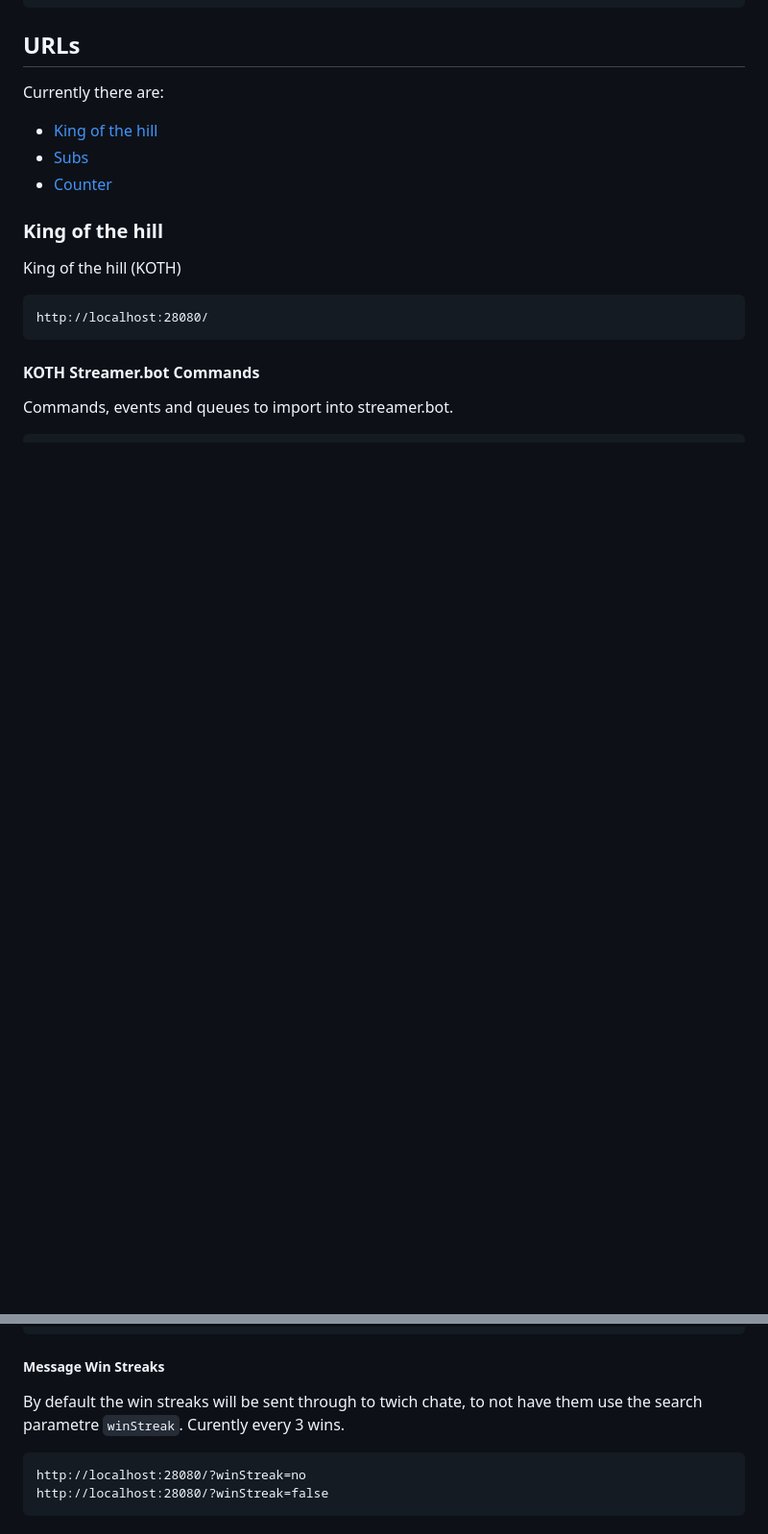
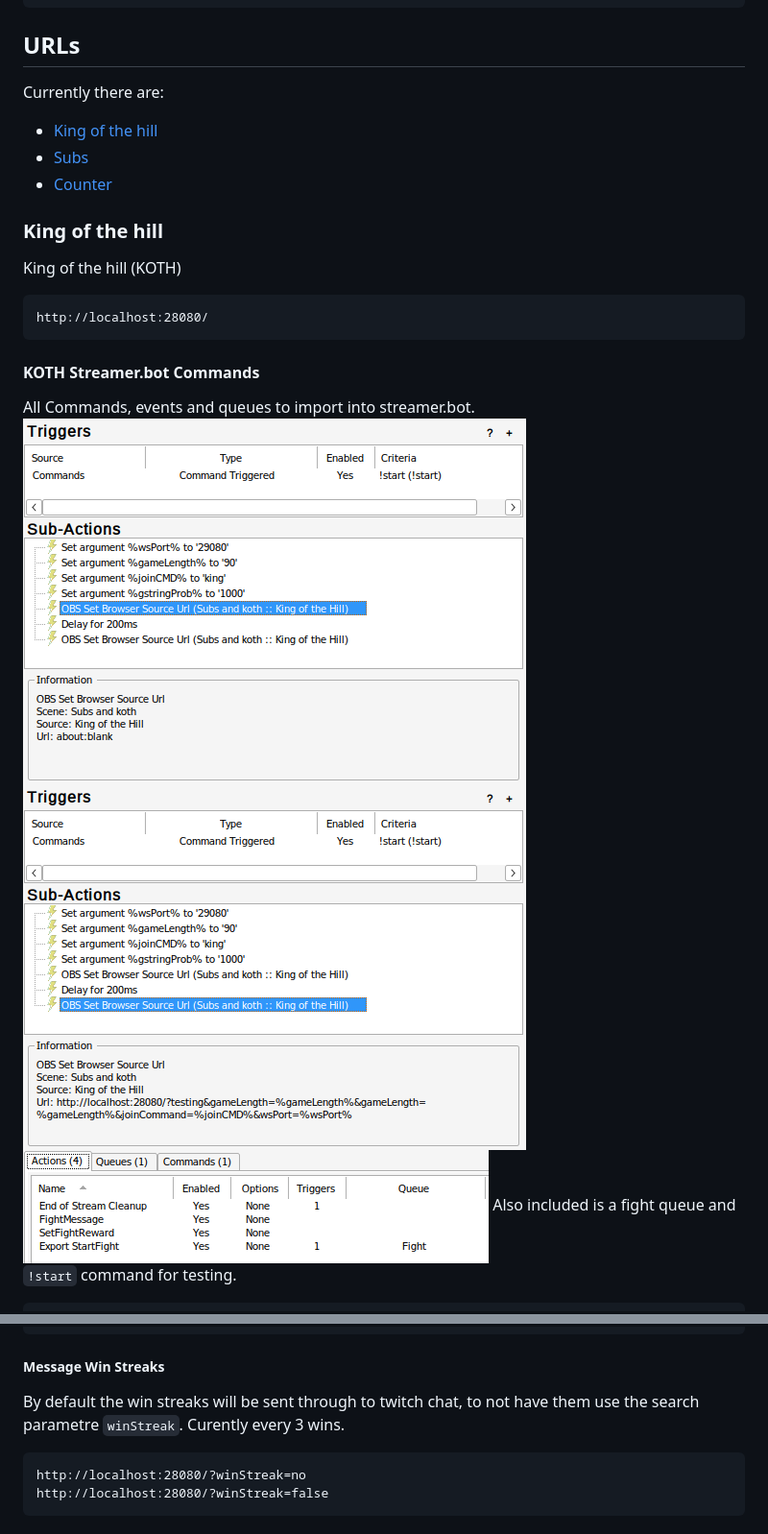
Before and after one commit to Ozy-Viking/twitch_king_of_the_hill, a Markdown page: README.md, 2 parts joined by grey strips. Shown at 96% size. Rendered like a GitHub page; pictures changed too: docs/aboutblank.png (added), docs/importsb.png (added), docs/subactionstartfight.png (added); blank space fills up the shorter version.

````diff
--- a/README.md
+++ b/README.md
@@ -95,6 +95,10 @@ http://localhost:28080/
 
 #### KOTH Streamer.bot Commands
 
-Commands, events and queues to import into streamer.bot.
+All Commands, events and queues to import into streamer.bot.
+![about blank](docs/aboutblank.png)
+![Start Fight Command](docs/subactionstartfight.png)
+![Import](docs/importsb.png)
+Also included is a fight queue and `!start` command for testing.
 
 ```base64
@@ -192,7 +196,7 @@ http://localhost:28080/?lastWinner=false
 
 ##### Message Win Streaks
 
-By default the win streaks will be sent through to twich chate, to not have them use the search parametre `winStreak`. Curently every 3 wins.
+By default the win streaks will be sent through to twitch chat, to not have them use the search parametre `winStreak`. Curently every 3 wins.
 
 ```url
 http://localhost:28080/?winStreak=no
````
Also changed, not shown: other parts of README.md (+13 -2 lines), docs/endofstreamreset.png (added), 2 other files.
